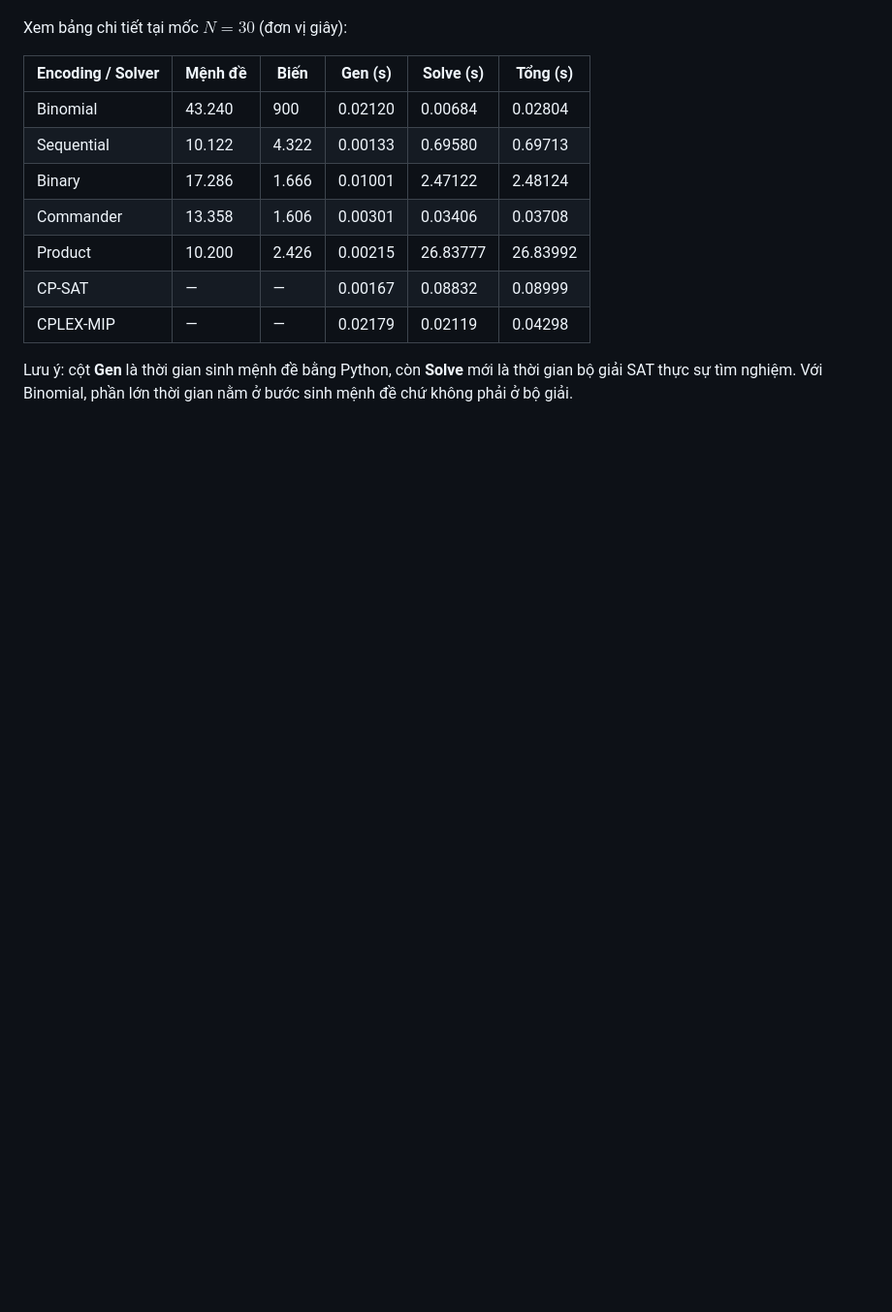
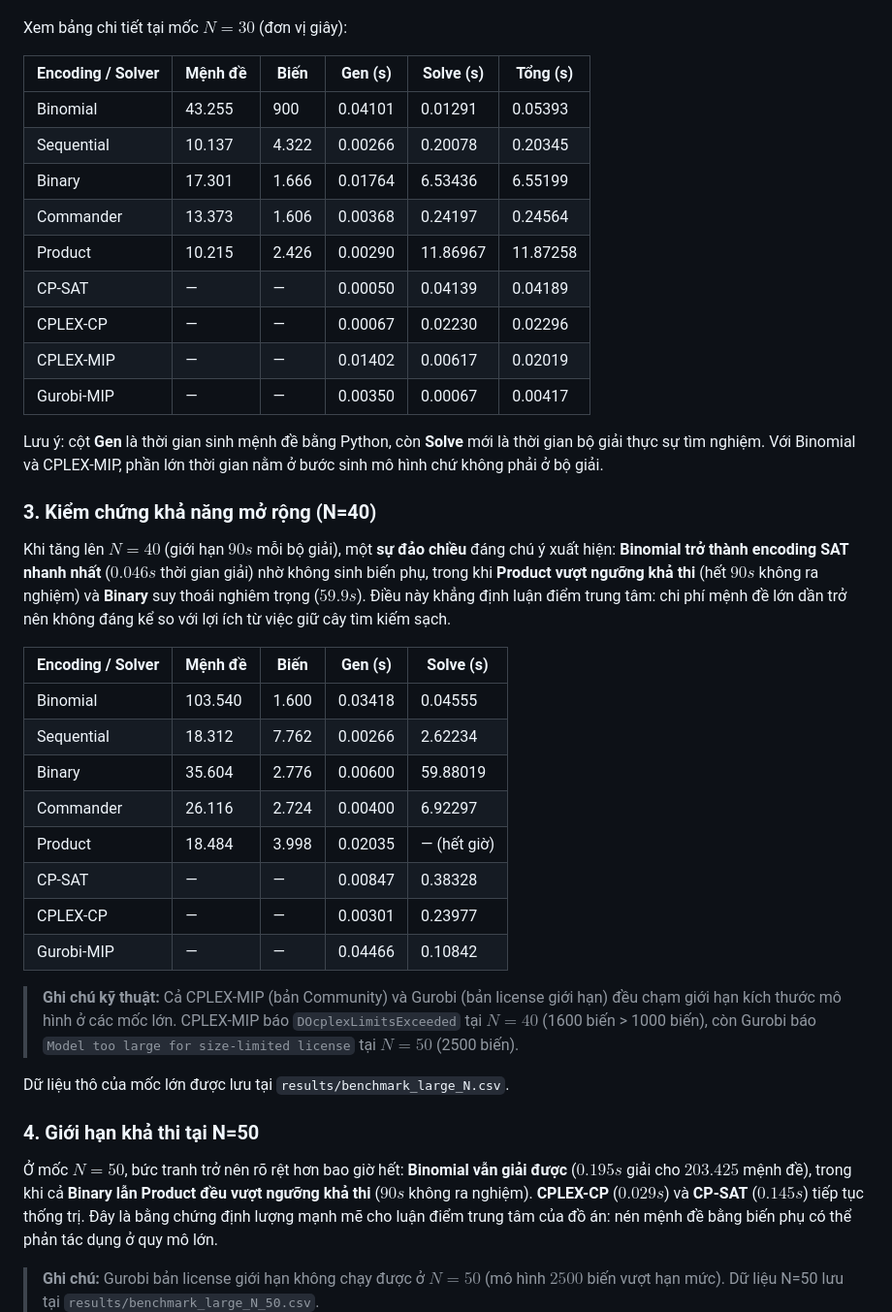
Before and after one commit to Messionly1/NQueens-SAT-Solving, a Markdown page: README.md, the part around one of its changes. Shown at 97% size. GitHub-like rendering; blank space fills up the shorter version.

```diff
--- a/README.md
+++ b/README.md
@@ -35,16 +43,40 @@ Xem bảng chi tiết tại mốc $N=30$ (đơn vị giây):
 
 | Encoding / Solver | Mệnh đề | Biến | Gen (s) | Solve (s) | Tổng (s) |
 |---|---|---|---|---|---|
-| Binomial | 43.240 | 900 | 0.02120 | 0.00684 | 0.02804 |
-| Sequential | 10.122 | 4.322 | 0.00133 | 0.69580 | 0.69713 |
-| Binary | 17.286 | 1.666 | 0.01001 | 2.47122 | 2.48124 |
-| Commander | 13.358 | 1.606 | 0.00301 | 0.03406 | 0.03708 |
-| Product | 10.200 | 2.426 | 0.00215 | 26.83777 | 26.83992 |
-| CP-SAT | — | — | 0.00167 | 0.08832 | 0.08999 |
-| CPLEX-MIP | — | — | 0.02179 | 0.02119 | 0.04298 |
+| Binomial | 43.255 | 900 | 0.04101 | 0.01291 | 0.05393 |
+| Sequential | 10.137 | 4.322 | 0.00266 | 0.20078 | 0.20345 |
+| Binary | 17.301 | 1.666 | 0.01764 | 6.53436 | 6.55199 |
+| Commander | 13.373 | 1.606 | 0.00368 | 0.24197 | 0.24564 |
+| Product | 10.215 | 2.426 | 0.00290 | 11.86967 | 11.87258 |
+| CP-SAT | — | — | 0.00050 | 0.04139 | 0.04189 |
+| CPLEX-CP | — | — | 0.00067 | 0.02230 | 0.02296 |
+| CPLEX-MIP | — | — | 0.01402 | 0.00617 | 0.02019 |
+| Gurobi-MIP | — | — | 0.00350 | 0.00067 | 0.00417 |
 
-Lưu ý: cột **Gen** là thời gian sinh mệnh đề bằng Python, còn **Solve** mới là thời gian bộ giải SAT thực sự tìm nghiệm. Với Binomial, phần lớn thời gian nằm ở bước sinh mệnh đề chứ không phải ở bộ giải.
+Lưu ý: cột **Gen** là thời gian sinh mệnh đề bằng Python, còn **Solve** mới là thời gian bộ giải thực sự tìm nghiệm. Với Binomial và CPLEX-MIP, phần lớn thời gian nằm ở bước sinh mô hình chứ không phải ở bộ giải.
 
+### 3. Kiểm chứng khả năng mở rộng (N=40)
+Khi tăng lên $N=40$ (giới hạn $90s$ mỗi bộ giải), một **sự đảo chiều** đáng chú ý xuất hiện: **Binomial trở thành encoding SAT nhanh nhất** ($0.046s$ thời gian giải) nhờ không sinh biến phụ, trong khi **Product vượt ngưỡng khả thi** (hết $90s$ không ra nghiệm) và **Binary** suy thoái nghiêm trọng ($59.9s$). Điều này khẳng định luận điểm trung tâm: chi phí mệnh đề lớn dần trở nên không đáng kể so với lợi ích từ việc giữ cây tìm kiếm sạch.
+
+| Encoding / Solver | Mệnh đề | Biến | Gen (s) | Solve (s) |
+|---|---|---|---|---|
+| Binomial | 103.540 | 1.600 | 0.03418 | 0.04555 |
+| Sequential | 18.312 | 7.762 | 0.00266 | 2.62234 |
+| Binary | 35.604 | 2.776 | 0.00600 | 59.88019 |
+| Commander | 26.116 | 2.724 | 0.00400 | 6.92297 |
+| Product | 18.484 | 3.998 | 0.02035 | — (hết giờ) |
+| CP-SAT | — | — | 0.00847 | 0.38328 |
+| CPLEX-CP | — | — | 0.00301 | 0.23977 |
+| Gurobi-MIP | — | — | 0.04466 | 0.10842 |
+
+> **Ghi chú kỹ thuật:** Cả CPLEX-MIP (bản Community) và Gurobi (bản license giới hạn) đều chạm giới hạn kích thước mô hình ở các mốc lớn. CPLEX-MIP báo `DOcplexLimitsExceeded` tại $N=40$ (1600 biến > 1000 biến), còn Gurobi báo `Model too large for size-limited license` tại $N=50$ (2500 biến).
+
+Dữ liệu thô của mốc lớn được lưu tại `results/benchmark_large_N.csv`.
+
+### 4. Giới hạn khả thi tại N=50
+Ở mốc $N=50$, bức tranh trở nên rõ rệt hơn bao giờ hết: **Binomial vẫn giải được** ($0.195s$ giải cho $203.425$ mệnh đề), trong khi cả **Binary lẫn Product đều vượt ngưỡng khả thi** ($90s$ không ra nghiệm). **CPLEX-CP** ($0.029s$) và **CP-SAT** ($0.145s$) tiếp tục thống trị. Đây là bằng chứng định lượng mạnh mẽ cho luận điểm trung tâm của đồ án: nén mệnh đề bằng biến phụ có thể phản tác dụng ở quy mô lớn.
+
+> **Ghi chú:** Gurobi bản license giới hạn không chạy được ở $N=50$ (mô hình $2500$ biến vượt hạn mức). Dữ liệu N=50 lưu tại `results/benchmark_large_N_50.csv`.
 ![Runtime Comparison](results/chart_runtime_comparison.png)
 
 ## 📁 Cấu trúc Dự án
```
Also changed, not shown: other parts of README.md (+20 -7 lines), results/chart_clauses_comparison.png, results/chart_runtime_comparison.png, 6 other files.
